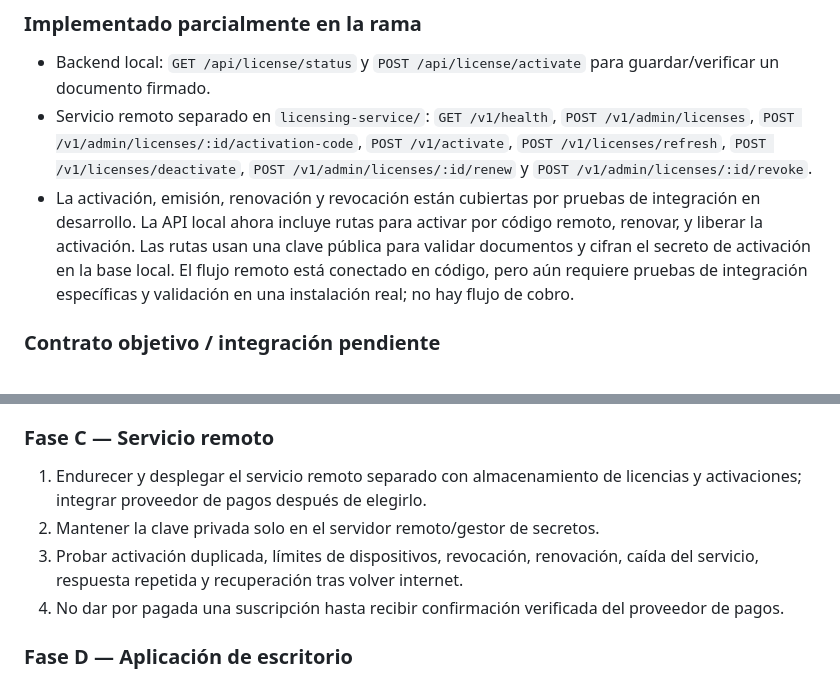
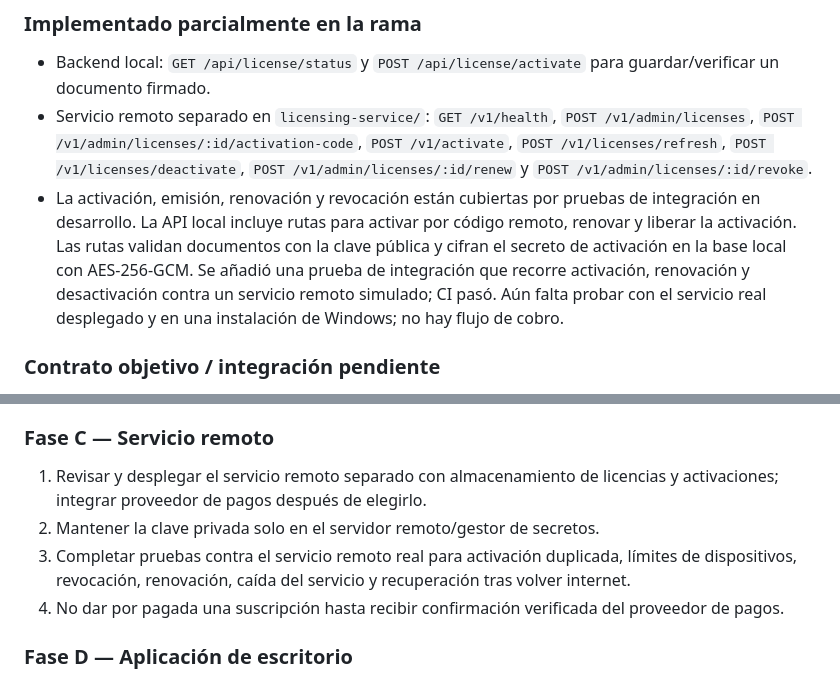
Before and after one commit to erickramonsanchez8-maker/asistia, a Markdown page: docs/ASISTIA_DESKTOP_ARQUITECTURA.md, 2 parts joined by grey strips. Rendered like a GitHub page.

Commit message:
Record remote license integration tests and remaining rollout work

```diff
--- a/docs/ASISTIA_DESKTOP_ARQUITECTURA.md
+++ b/docs/ASISTIA_DESKTOP_ARQUITECTURA.md
@@ -56,7 +56,7 @@ La forma definitiva de las tablas debe revisarse contra la base existente y sus
 
 - Backend local: `GET /api/license/status` y `POST /api/license/activate` para guardar/verificar un documento firmado.
 - Servicio remoto separado en `licensing-service/`: `GET /v1/health`, `POST /v1/admin/licenses`, `POST /v1/admin/licenses/:id/activation-code`, `POST /v1/activate`, `POST /v1/licenses/refresh`, `POST /v1/licenses/deactivate`, `POST /v1/admin/licenses/:id/renew` y `POST /v1/admin/licenses/:id/revoke`.
-- La activación, emisión, renovación y revocación están cubiertas por pruebas de integración en desarrollo. La API local ahora incluye rutas para activar por código remoto, renovar, y liberar la activación. Las rutas usan una clave pública para validar documentos y cifran el secreto de activación en la base local. El flujo remoto está conectado en código, pero aún requiere pruebas de integración específicas y validación en una instalación real; no hay flujo de cobro.
+- La activación, emisión, renovación y revocación están cubiertas por pruebas de integración en desarrollo. La API local incluye rutas para activar por código remoto, renovar y liberar la activación. Las rutas validan documentos con la clave pública y cifran el secreto de activación en la base local con AES-256-GCM. Se añadió una prueba de integración que recorre activación, renovación y desactivación contra un servicio remoto simulado; CI pasó. Aún falta probar con el servicio real desplegado y en una instalación de Windows; no hay flujo de cobro.
 
 ### Contrato objetivo / integración pendiente
 
@@ -88,9 +88,9 @@ Los errores de conectividad no deben convertir una licencia desconocida en váli
 4. Aplicar límite de empleados dentro del endpoint de creación, con pruebas de concurrencia y de aislamiento por empresa.
 
 ### Fase C — Servicio remoto
-1. Endurecer y desplegar el servicio remoto separado con almacenamiento de licencias y activaciones; integrar proveedor de pagos después de elegirlo.
+1. Revisar y desplegar el servicio remoto separado con almacenamiento de licencias y activaciones; integrar proveedor de pagos después de elegirlo.
 2. Mantener la clave privada solo en el servidor remoto/gestor de secretos.
-3. Probar activación duplicada, límites de dispositivos, revocación, renovación, caída del servicio, respuesta repetida y recuperación tras volver internet.
+3. Completar pruebas contra el servicio remoto real para activación duplicada, límites de dispositivos, revocación, renovación, caída del servicio y recuperación tras volver internet.
 4. No dar por pagada una suscripción hasta recibir confirmación verificada del proveedor de pagos.
 
 ### Fase D — Aplicación de escritorio
```
